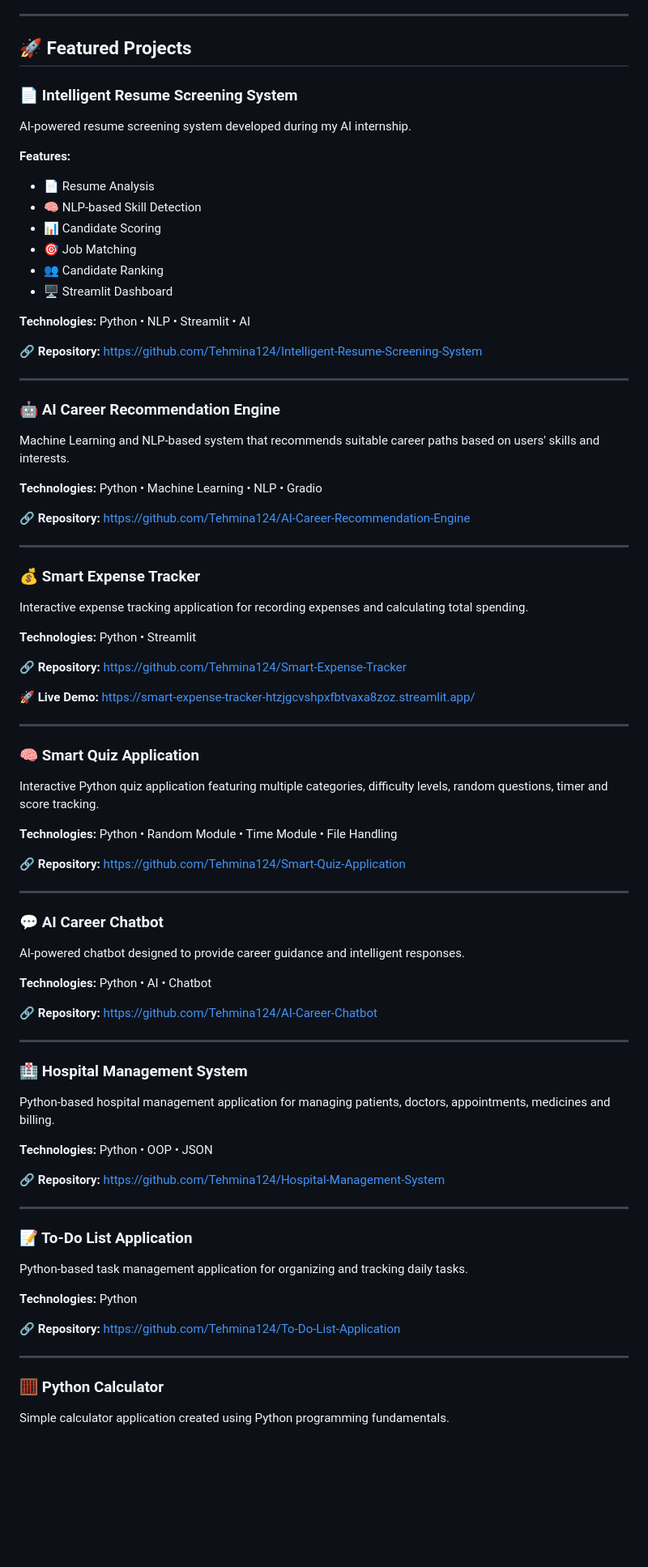
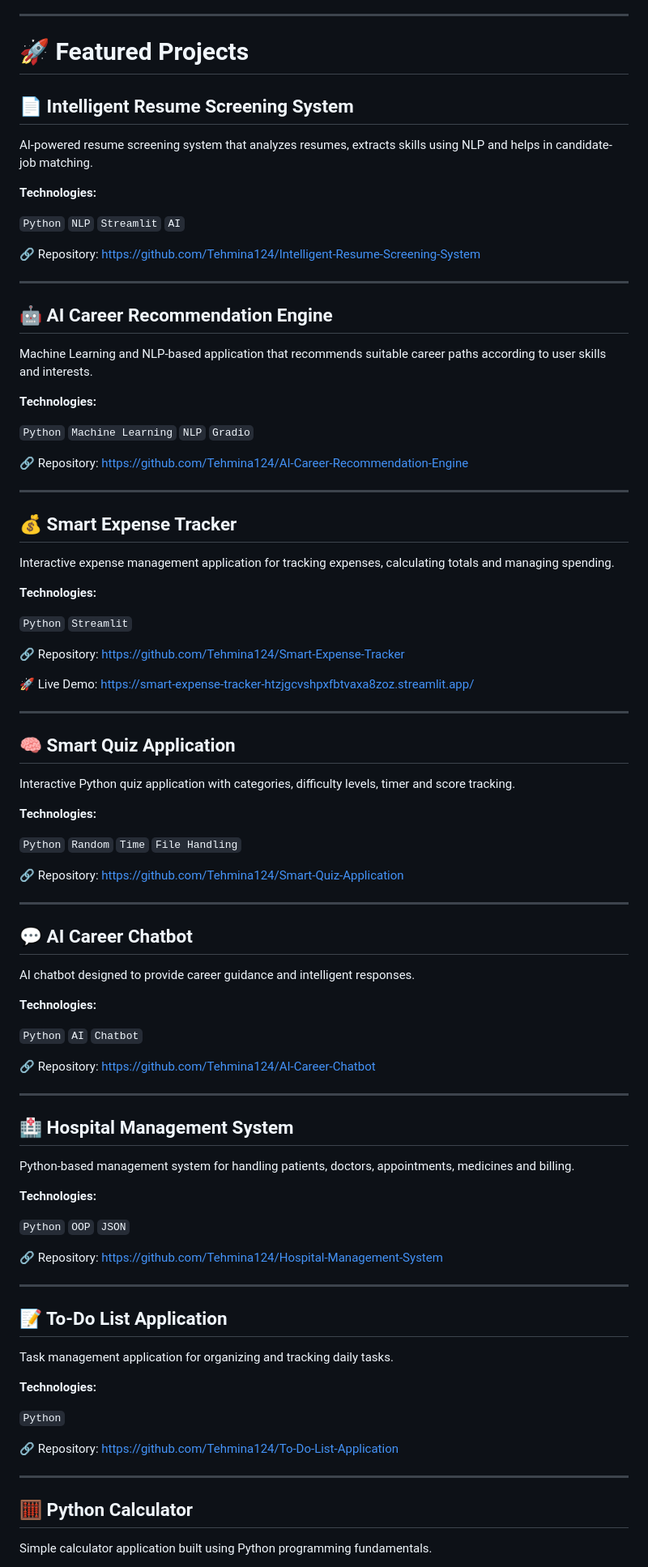
Before and after one commit to Tehmina124/Tehmina-AI-Portfolio, a Markdown page: README.md, the part around one of its changes. Shown at 81% size. Drawn GitHub-style; blank space fills up the shorter version.

```diff
--- a/README.md
+++ b/README.md
@@ -73,98 +84,103 @@ I enjoy learning through hands-on projects and exploring modern technologies in
 
 ---
 
-## 🚀 Featured Projects
+# 🚀 Featured Projects
 
-### 📄 Intelligent Resume Screening System
+## 📄 Intelligent Resume Screening System
 
-AI-powered resume screening system developed during my AI internship.
+AI-powered resume screening system that analyzes resumes, extracts skills using NLP and helps in candidate-job matching.
 
-**Features:**
+**Technologies:**
 
-* 📄 Resume Analysis
-* 🧠 NLP-based Skill Detection
-* 📊 Candidate Scoring
-* 🎯 Job Matching
-* 👥 Candidate Ranking
-* 🖥️ Streamlit Dashboard
+`Python` `NLP` `Streamlit` `AI`
 
-**Technologies:** Python • NLP • Streamlit • AI
-
-🔗 **Repository:**
+🔗 Repository:
 https://github.com/Tehmina124/Intelligent-Resume-Screening-System
 
 ---
 
-### 🤖 AI Career Recommendation Engine
+## 🤖 AI Career Recommendation Engine
 
-Machine Learning and NLP-based system that recommends suitable career paths based on users' skills and interests.
+Machine Learning and NLP-based application that recommends suitable career paths according to user skills and interests.
 
-**Technologies:** Python • Machine Learning • NLP • Gradio
+**Technologies:**
 
-🔗 **Repository:**
+`Python` `Machine Learning` `NLP` `Gradio`
+
+🔗 Repository:
 https://github.com/Tehmina124/AI-Career-Recommendation-Engine
 
 ---
 
-### 💰 Smart Expense Tracker
+## 💰 Smart Expense Tracker
 
-Interactive expense tracking application for recording expenses and calculating total spending.
+Interactive expense management application for tracking expenses, calculating totals and managing spending.
 
-**Technologies:** Python • Streamlit
+**Technologies:**
 
-🔗 **Repository:**
+`Python` `Streamlit`
+
+🔗 Repository:
 https://github.com/Tehmina124/Smart-Expense-Tracker
 
-🚀 **Live Demo:**
+🚀 Live Demo:
 https://smart-expense-tracker-htzjgcvshpxfbtvaxa8zoz.streamlit.app/
 
 ---
 
-### 🧠 Smart Quiz Application
+## 🧠 Smart Quiz Application
 
-Interactive Python quiz application featuring multiple categories, difficulty levels, random questions, timer and score tracking.
+Interactive Python quiz application with categories, difficulty levels, timer and score tracking.
 
-**Technologies:** Python • Random Module • Time Module • File Handling
+**Technologies:**
 
-🔗 **Repository:**
+`Python` `Random` `Time` `File Handling`
+
+🔗 Repository:
 https://github.com/Tehmina124/Smart-Quiz-Application
 
 ---
 
-### 💬 AI Career Chatbot
+## 💬 AI Career Chatbot
 
-AI-powered chatbot designed to provide career guidance and intelligent responses.
+AI chatbot designed to provide career guidance and intelligent responses.
 
-**Technologies:** Python • AI • Chatbot
+**Technologies:**
 
-🔗 **Repository:**
+`Python` `AI` `Chatbot`
+
+🔗 Repository:
 https://github.com/Tehmina124/AI-Career-Chatbot
 
 ---
 
-### 🏥 Hospital Management System
+## 🏥 Hospital Management System
 
-Python-based hospital management application for managing patients, doctors, appointments, medicines and billing.
+Python-based management system for handling patients, doctors, appointments, medicines and billing.
 
-**Technologies:** Python • OOP • JSON
+**Technologies:**
 
-🔗 **Repository:**
+`Python` `OOP` `JSON`
+
+🔗 Repository:
 https://github.com/Tehmina124/Hospital-Management-System
 
 ---
 
-### 📝 To-Do List Application
+## 📝 To-Do List Application
 
-Python-based task management application for organizing and tracking daily tasks.
+Task management application for organizing and tracking daily tasks.
 
-**Technologies:** Python
+**Technologies:**
 
-🔗 **Repository:**
+`Python`
+
+🔗 Repository:
 https://github.com/Tehmina124/To-Do-List-Application
 
 ---
 
-### 🧮 Python Calculator
+## 🧮 Python Calculator
 
-Simple calculator application created using Python programming fundamentals.
+Simple calculator application built using Python programming fundamentals.
 
```
Also changed, not shown: other parts of README.md (+76 -49 lines).
